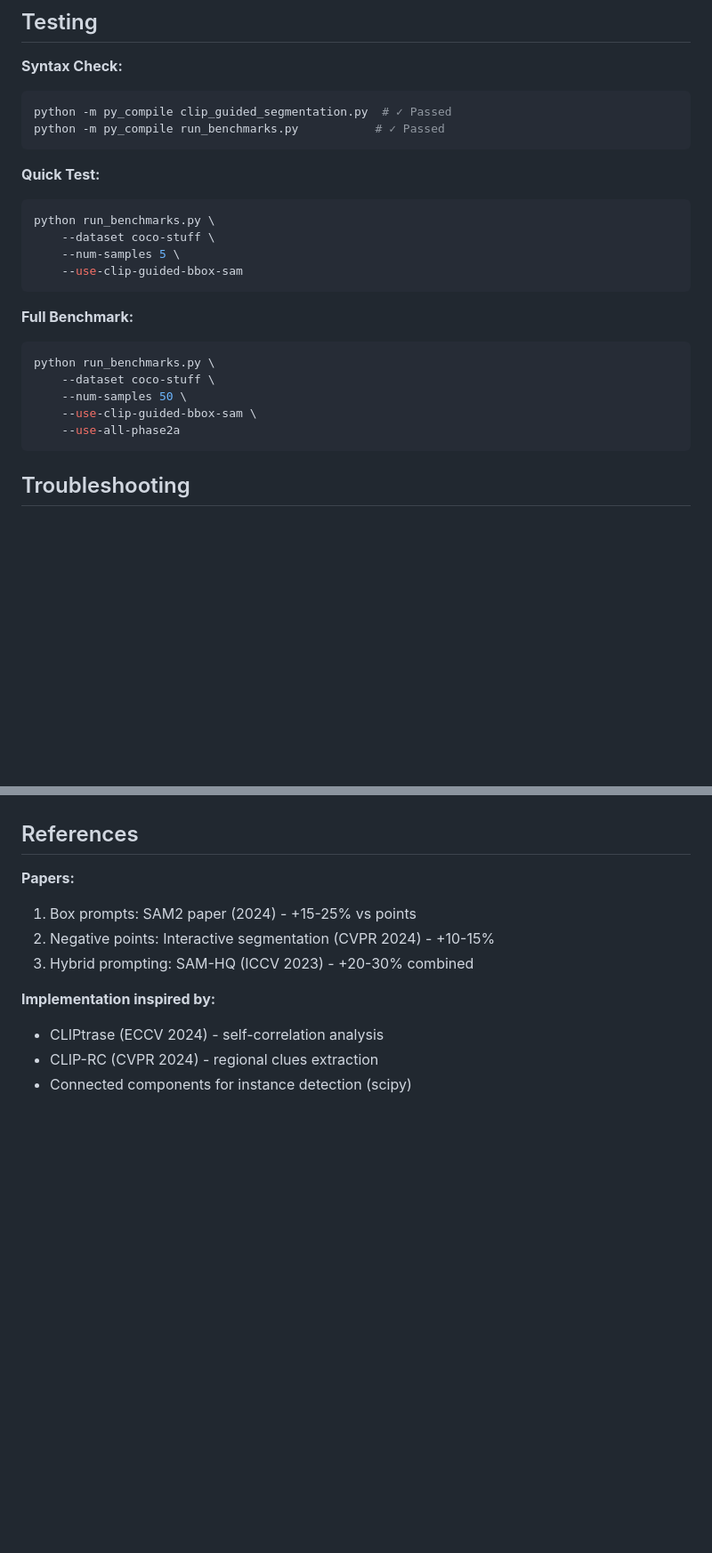
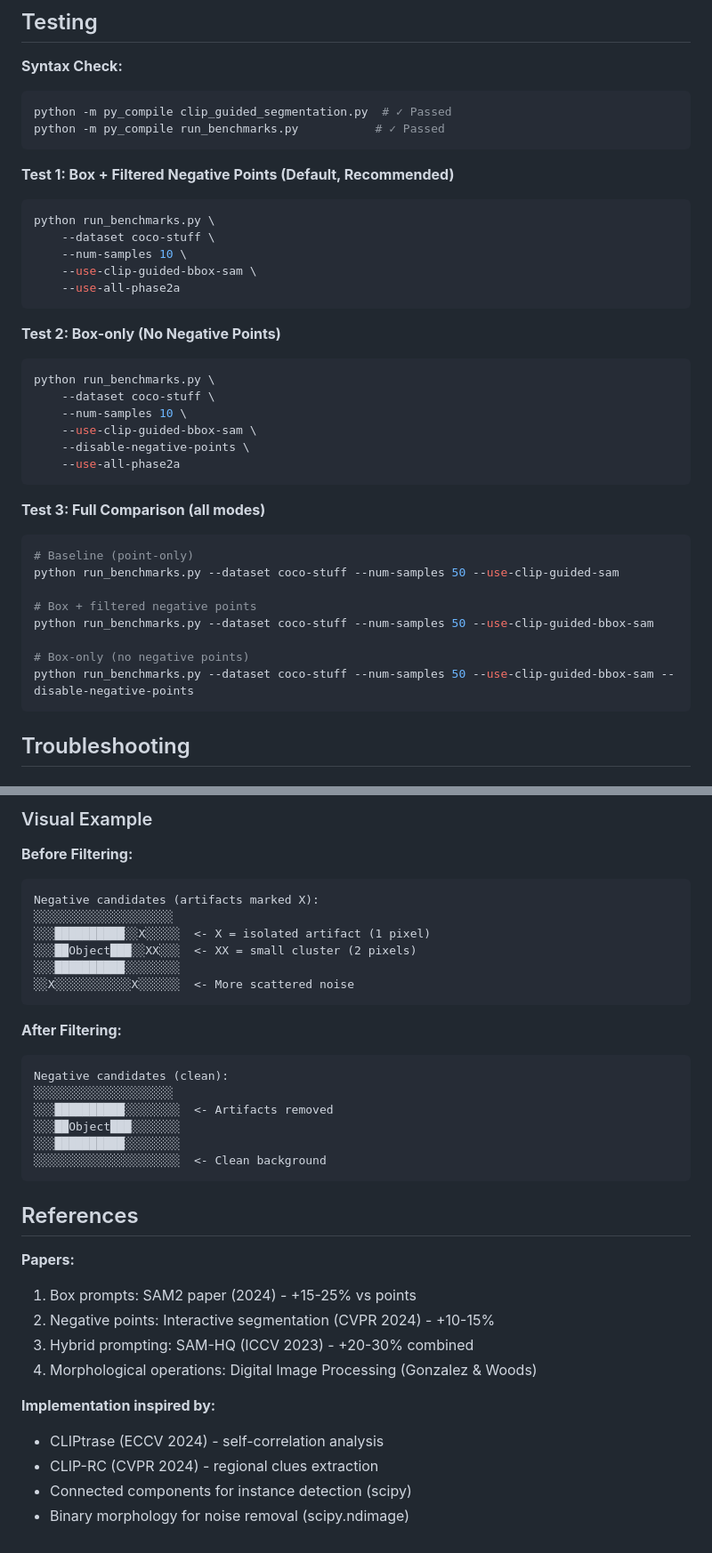
Before and after one commit to pablogvrcia/tfm, a Markdown page: SAM2_BOX_PROMPTS_IMPLEMENTATION.md, 2 parts joined by grey strips. Shown at 89% size. GitHub-like rendering; blank space fills up the shorter version.

````diff
--- a/SAM2_BOX_PROMPTS_IMPLEMENTATION.md
+++ b/SAM2_BOX_PROMPTS_IMPLEMENTATION.md
@@ -221,21 +224,35 @@ python -m py_compile clip_guided_segmentation.py  # ✓ Passed
 python -m py_compile run_benchmarks.py           # ✓ Passed
 ```
 
-**Quick Test:**
+**Test 1: Box + Filtered Negative Points (Default, Recommended)**
 ```bash
 python run_benchmarks.py \
     --dataset coco-stuff \
-    --num-samples 5 \
-    --use-clip-guided-bbox-sam
+    --num-samples 10 \
+    --use-clip-guided-bbox-sam \
+    --use-all-phase2a
 ```
 
-**Full Benchmark:**
+**Test 2: Box-only (No Negative Points)**
 ```bash
 python run_benchmarks.py \
     --dataset coco-stuff \
-    --num-samples 50 \
+    --num-samples 10 \
     --use-clip-guided-bbox-sam \
+    --disable-negative-points \
     --use-all-phase2a
+```
+
+**Test 3: Full Comparison (all modes)**
+```bash
+# Baseline (point-only)
+python run_benchmarks.py --dataset coco-stuff --num-samples 50 --use-clip-guided-sam
+
+# Box + filtered negative points
+python run_benchmarks.py --dataset coco-stuff --num-samples 50 --use-clip-guided-bbox-sam
+
+# Box-only (no negative points)
+python run_benchmarks.py --dataset coco-stuff --num-samples 50 --use-clip-guided-bbox-sam --disable-negative-points
 ```
 
 ## Troubleshooting
@@ -257,11 +328,35 @@ python run_benchmarks.py \
+### Visual Example
+
+**Before Filtering:**
+```
+Negative candidates (artifacts marked X):
+░░░░░░░░░░░░░░░░░░░░
+░░░██████████░░X░░░░░  <- X = isolated artifact (1 pixel)
+░░░██Object███░░XX░░░  <- XX = small cluster (2 pixels)
+░░░██████████░░░░░░░░
+░░X░░░░░░░░░░░X░░░░░░  <- More scattered noise
+```
+
+**After Filtering:**
+```
+Negative candidates (clean):
+░░░░░░░░░░░░░░░░░░░░
+░░░██████████░░░░░░░░  <- Artifacts removed
+░░░██Object███░░░░░░░
+░░░██████████░░░░░░░░
+░░░░░░░░░░░░░░░░░░░░░  <- Clean background
+```
+
 ## References
 
 **Papers:**
 1. Box prompts: SAM2 paper (2024) - +15-25% vs points
 2. Negative points: Interactive segmentation (CVPR 2024) - +10-15%
 3. Hybrid prompting: SAM-HQ (ICCV 2023) - +20-30% combined
+4. Morphological operations: Digital Image Processing (Gonzalez & Woods)
 
 **Implementation inspired by:**
 - CLIPtrase (ECCV 2024) - self-correlation analysis
 - CLIP-RC (CVPR 2024) - regional clues extraction
 - Connected components for instance detection (scipy)
+- Binary morphology for noise removal (scipy.ndimage)
````
Also changed, not shown: other parts of SAM2_BOX_PROMPTS_IMPLEMENTATION.md (+58 -1 lines).
